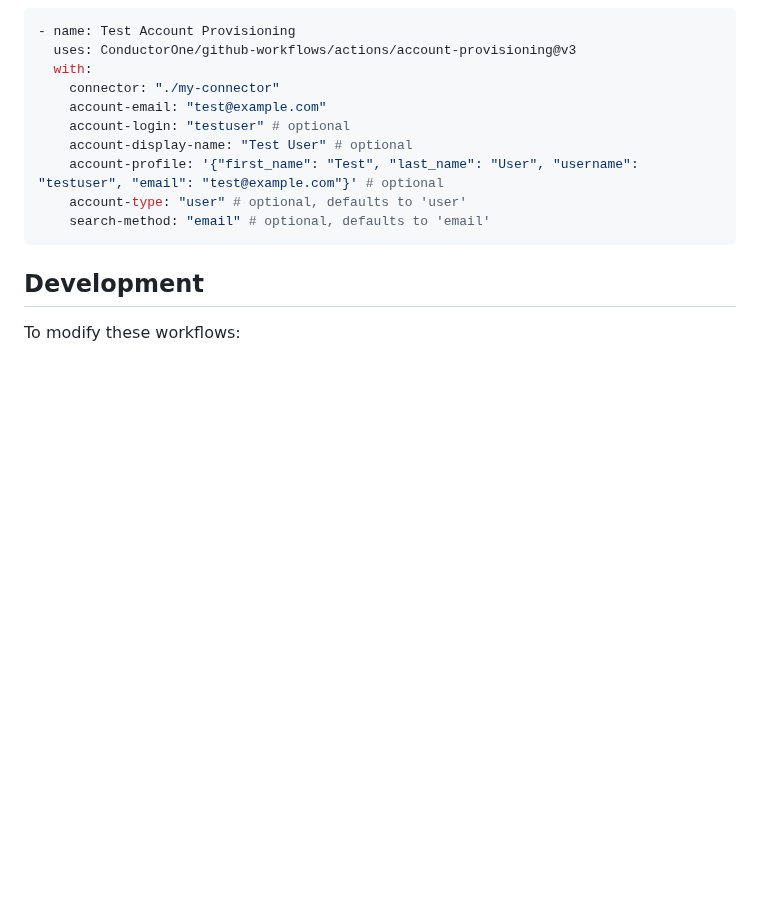
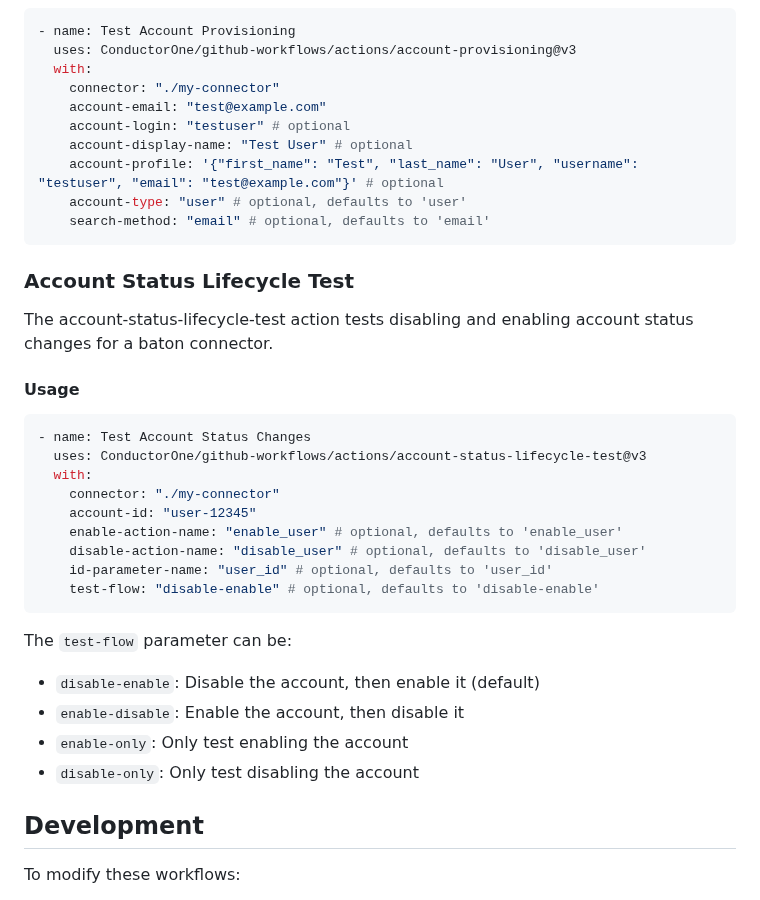
Before and after one commit to ConductorOne/github-workflows, a Markdown page: README.md, the part around the change. Rendered like a GitHub page; blank space fills up the shorter version.

Commit message:
docs: add account-status-lifecycle-test action to README

````diff
--- a/README.md
+++ b/README.md
@@ -114,6 +114,30 @@ The account-provisioning action tests account provisioning and deprovisioning fo
     search-method: "email" # optional, defaults to 'email'
 ```
 
+### Account Status Lifecycle Test
+
+The account-status-lifecycle-test action tests disabling and enabling account status changes for a baton connector.
+
+#### Usage
+
+```yaml
+- name: Test Account Status Changes
+  uses: ConductorOne/github-workflows/actions/account-status-lifecycle-test@v3
+  with:
+    connector: "./my-connector"
+    account-id: "user-12345"
+    enable-action-name: "enable_user" # optional, defaults to 'enable_user'
+    disable-action-name: "disable_user" # optional, defaults to 'disable_user'
+    id-parameter-name: "user_id" # optional, defaults to 'user_id'
+    test-flow: "disable-enable" # optional, defaults to 'disable-enable'
+```
+
+The `test-flow` parameter can be:
+- `disable-enable`: Disable the account, then enable it (default)
+- `enable-disable`: Enable the account, then disable it
+- `enable-only`: Only test enabling the account
+- `disable-only`: Only test disabling the account
+
 ## Development
 
 To modify these workflows:
````
